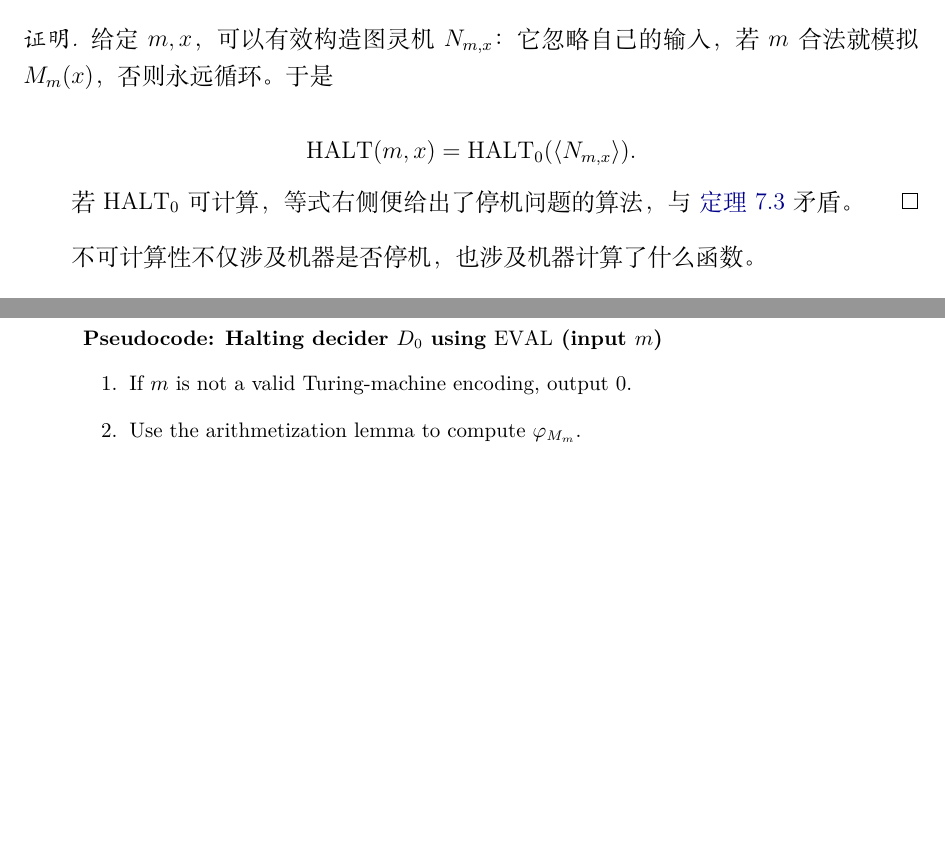
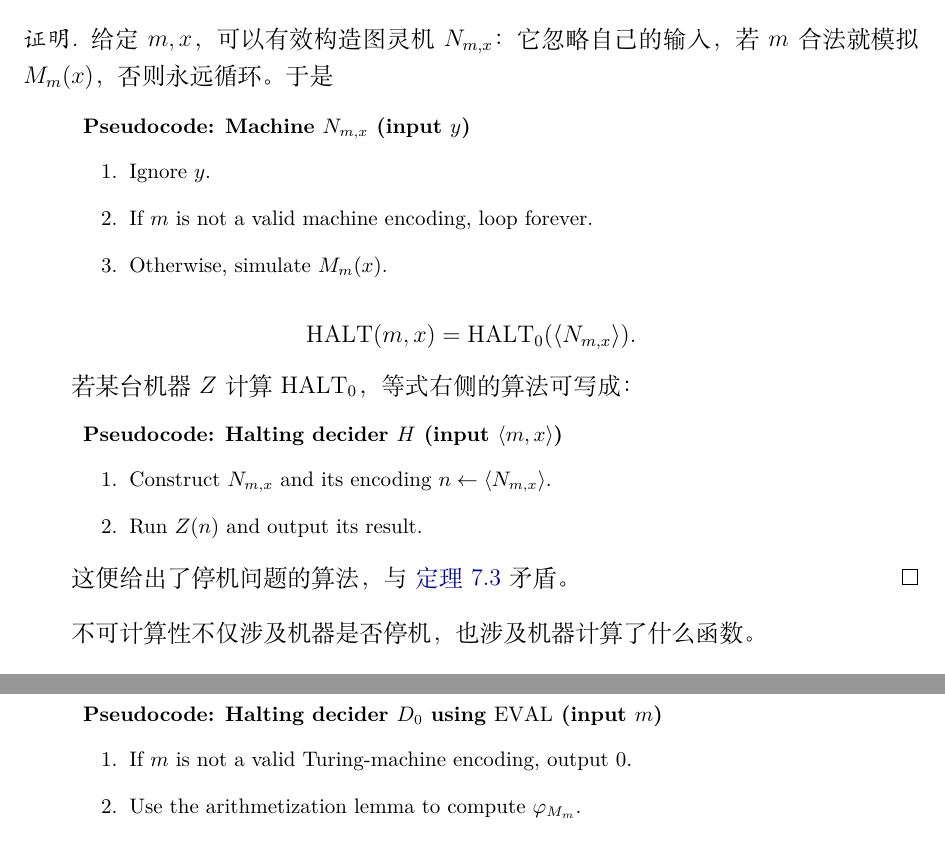
Before and after one commit to biscuitbc/Introduction-To-Theoretical-Computer-Science, a LaTeX thesis (main.tex, which reads chapters/chapter07.tex): two parts of pages 37 and 43 of 57 before the commit and two parts of pages 37 and 44 of 57 after it, joined at a grey line, cut so that both start at the same text, the shorter picture padded with empty space. Compiled offline with XeLaTeX.

Commit message:
final review

```diff
--- a/chapters/chapter07.tex
+++ b/chapters/chapter07.tex
@@ -142,12 +142,25 @@ $U(\langle m,x\rangle)$ 简写为 $U(m,x)$。
   给定 $m,x$，可以有效构造图灵机 $N_{m,x}$：它忽略自己的输入，若 $m$ 合法
   就模拟 $M_m(x)$，否则永远循环。于是
 
+  \begin{pseudocode}{Machine $N_{m,x}$ (input $y$)}
+    \item Ignore $y$.
+    \item If $m$ is not a valid machine encoding, loop forever.
+    \item Otherwise, simulate $M_m(x)$.
+  \end{pseudocode}
+
   \[
     \operatorname{HALT}(m,x)
       =\operatorname{HALT}_0(\langle N_{m,x}\rangle).
   \]
 
-  若 $\operatorname{HALT}_0$ 可计算，等式右侧便给出了停机问题的算法，与
+  若某台机器 $Z$ 计算 $\operatorname{HALT}_0$，等式右侧的算法可写成：
+
+  \begin{pseudocode}{Halting decider $H$ (input $\langle m,x\rangle$)}
+    \item Construct $N_{m,x}$ and its encoding $n\gets\langle N_{m,x}\rangle$.
+    \item Run $Z(n)$ and output its result.
+  \end{pseudocode}
+
+  这便给出了停机问题的算法，与
   \cref{thm:halting-problem-uncomputable} 矛盾。
 \end{proof}
 
```
Also changed, not shown: lecture-notes.pdf.
